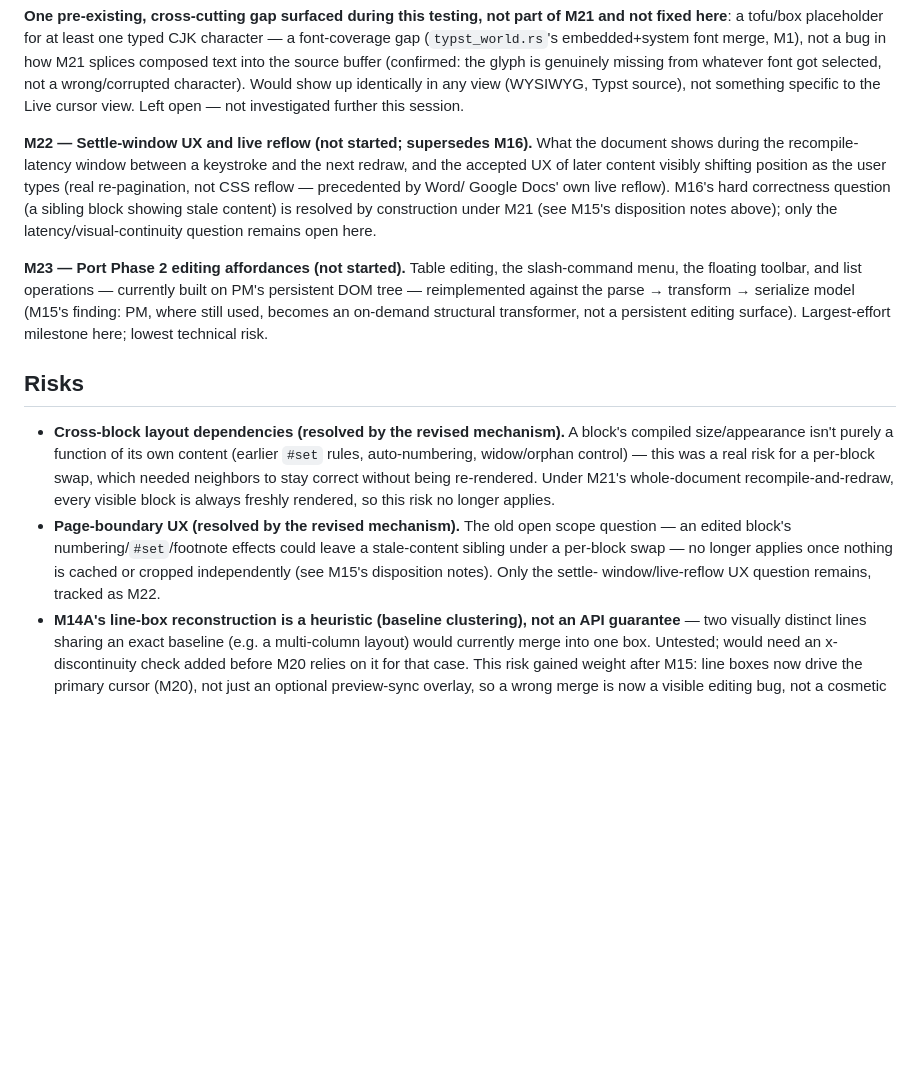
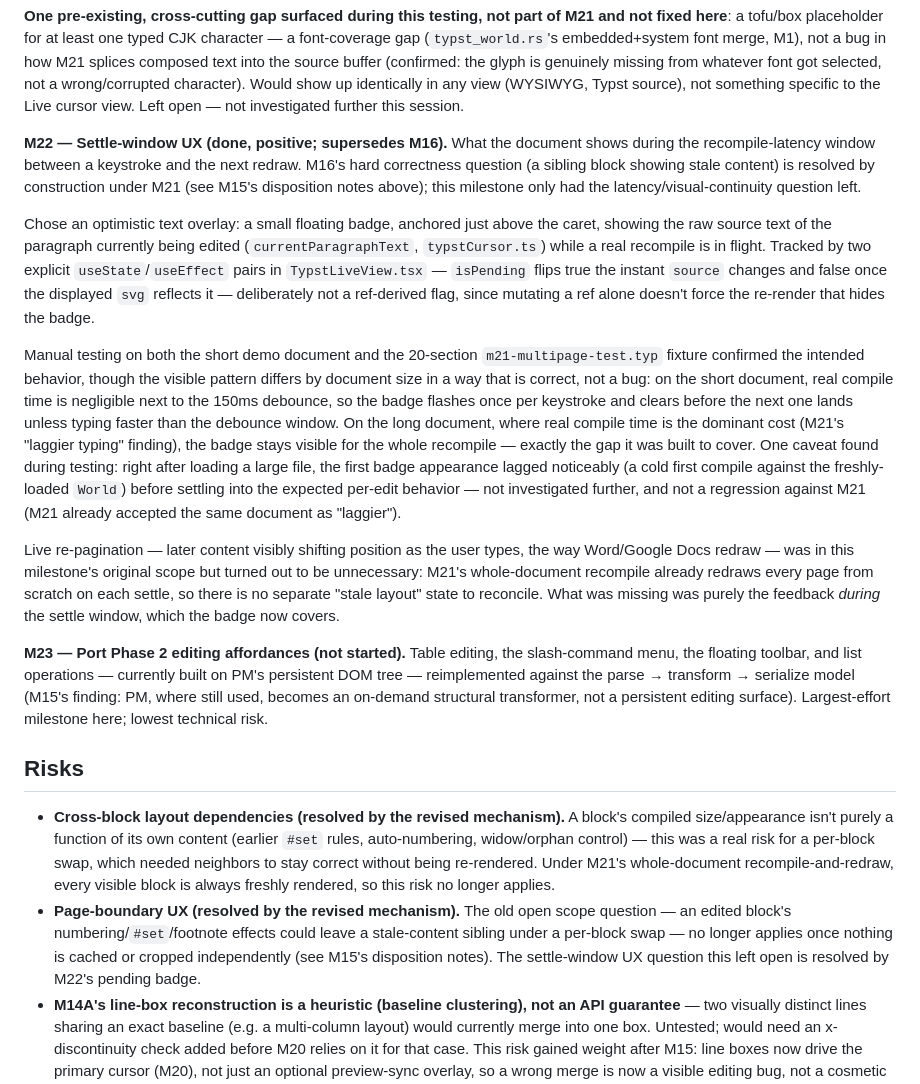
Before and after one commit to flatflax/typst-editor, a Markdown page: doc/phase3-single-view.md, the part around the change. Drawn GitHub-style; blank space fills up the shorter version.

Commit message:
M22: document confirmed positive result (settle-window pending badge)
Manual testing confirmed the optimistic pending badge works as intended:
per-keystroke flashes on fast/short documents (debounce-dominated), stays
up through the whole recompile on slow/long ones. Live re-pagination
turned out to be unneeded scope since M21's whole-doc recompile already
redraws everything each settle.

Co-Authored-By: Claude Sonnet 5 <noreply@anthropic.com>

```diff
--- a/doc/phase3-single-view.md
+++ b/doc/phase3-single-view.md
@@ -620,14 +620,41 @@ selected, not a wrong/corrupted character). Would show up identically in any
 view (WYSIWYG, Typst source), not something specific to the Live cursor
 view. Left open — not investigated further this session.
 
-**M22 — Settle-window UX and live reflow (not started; supersedes M16).** What
-the document shows during the recompile-latency window between a keystroke and
-the next redraw, and the accepted UX of later content visibly shifting position
-as the user types (real re-pagination, not CSS reflow — precedented by Word/
-Google Docs' own live reflow). M16's hard correctness question (a sibling block
-showing stale content) is resolved by construction under M21 (see M15's
-disposition notes above); only the latency/visual-continuity question remains
-open here.
+**M22 — Settle-window UX (done, positive; supersedes M16).** What the document
+shows during the recompile-latency window between a keystroke and the next
+redraw. M16's hard correctness question (a sibling block showing stale
+content) is resolved by construction under M21 (see M15's disposition notes
+above); this milestone only had the latency/visual-continuity question left.
+
+Chose an optimistic text overlay: a small floating badge, anchored just above
+the caret, showing the raw source text of the paragraph currently being edited
+(`currentParagraphText`, `typstCursor.ts`) while a real recompile is in
+flight. Tracked by two explicit `useState`/`useEffect` pairs in
+`TypstLiveView.tsx` — `isPending` flips true the instant `source` changes and
+false once the displayed `svg` reflects it — deliberately not a ref-derived
+flag, since mutating a ref alone doesn't force the re-render that hides the
+badge.
+
+Manual testing on both the short demo document and the 20-section
+`m21-multipage-test.typ` fixture confirmed the intended behavior, though the
+visible pattern differs by document size in a way that is correct, not a bug:
+on the short document, real compile time is negligible next to the 150ms
+debounce, so the badge flashes once per keystroke and clears before the next
+one lands unless typing faster than the debounce window. On the long
+document, where real compile time is the dominant cost (M21's "laggier
+typing" finding), the badge stays visible for the whole recompile — exactly
+the gap it was built to cover. One caveat found during testing: right after
+loading a large file, the first badge appearance lagged noticeably (a cold
+first compile against the freshly-loaded `World`) before settling into the
+expected per-edit behavior — not investigated further, and not a regression
+against M21 (M21 already accepted the same document as "laggier").
+
+Live re-pagination — later content visibly shifting position as the user
+types, the way Word/Google Docs redraw — was in this milestone's original
+scope but turned out to be unnecessary: M21's whole-document recompile
+already redraws every page from scratch on each settle, so there is no
+separate "stale layout" state to reconcile. What was missing was purely the
+feedback *during* the settle window, which the badge now covers.
 
 **M23 — Port Phase 2 editing affordances (not started).** Table editing, the
 slash-command menu, the floating toolbar, and list operations — currently built
@@ -647,8 +674,8 @@ milestone here; lowest technical risk.
 - **Page-boundary UX (resolved by the revised mechanism).** The old open scope
   question — an edited block's numbering/`#set`/footnote effects could leave a
   stale-content sibling under a per-block swap — no longer applies once nothing is
-  cached or cropped independently (see M15's disposition notes). Only the settle-
-  window/live-reflow UX question remains, tracked as M22.
+  cached or cropped independently (see M15's disposition notes). The settle-window
+  UX question this left open is resolved by M22's pending badge.
 - **M14A's line-box reconstruction is a heuristic (baseline clustering), not an API
   guarantee** — two visually distinct lines sharing an exact baseline (e.g. a
   multi-column layout) would currently merge into one box. Untested; would need an
```
Also changed, not shown: plan.md (+17 -8 lines).
